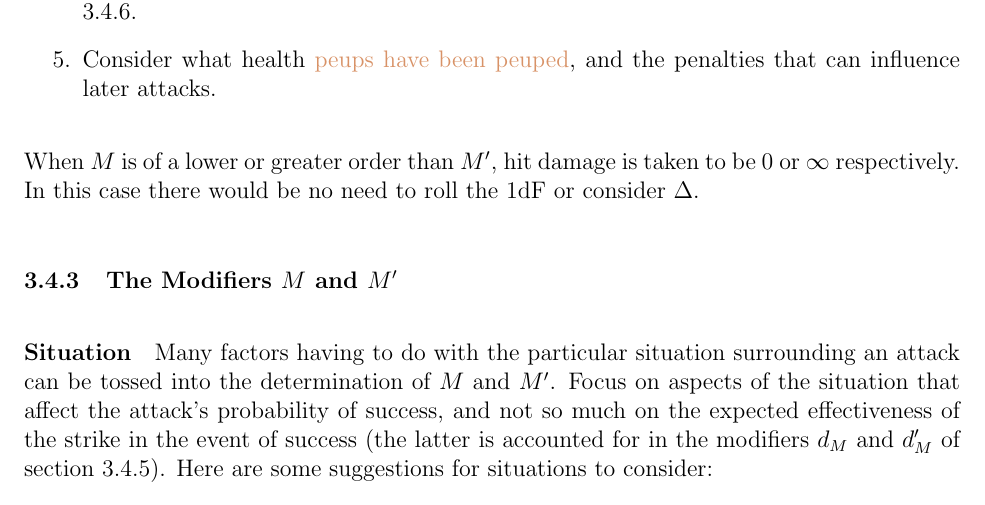
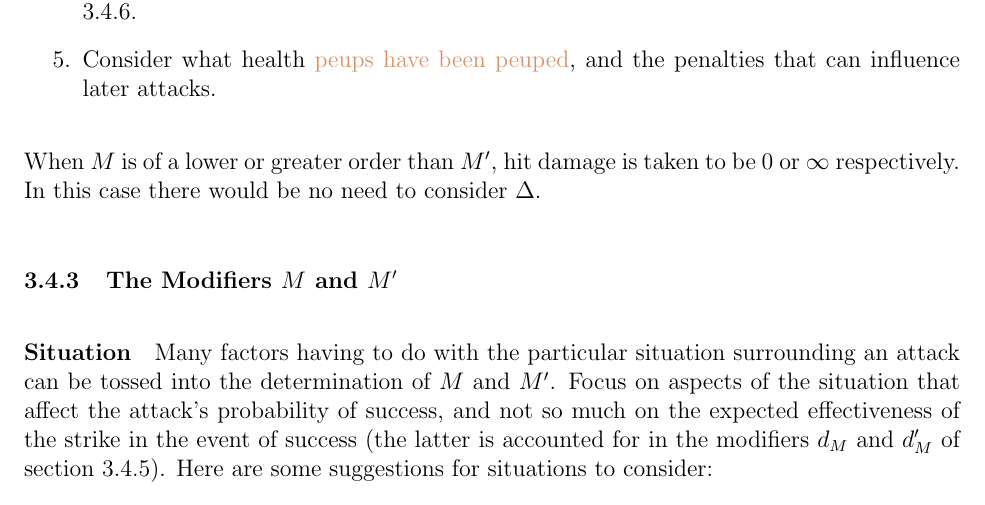
Before and after one commit to ebrahimebrahim/peupfudge, a LaTeX document (peupfudge.tex): part of page 17 of 22, cut so that both start at the same text. Compiled offline with pdfLaTeX.

Commit message:
remove peupy reference to nonexistent 1dF

```diff
--- a/peupfudge.tex
+++ b/peupfudge.tex
@@ -771,7 +771,7 @@ Consider what health \notes{peups have been peuped}, and the penalties that can
 \end{enumerate}
 
 When $M$ is of a lower or greater order\index{order} than $M'$, hit damage is taken to be $0$ or $\infty$ respectively.
-In this case there would be no need to roll the $1$dF or consider $\NDF$.
+In this case there would be no need to consider $\NDF$.
 
 
 \subsubsection{The Modifiers $M$ and $M'$}\label{sec:sitmod}
```
Also changed, not shown: TODO.txt (+1 -0 lines).
